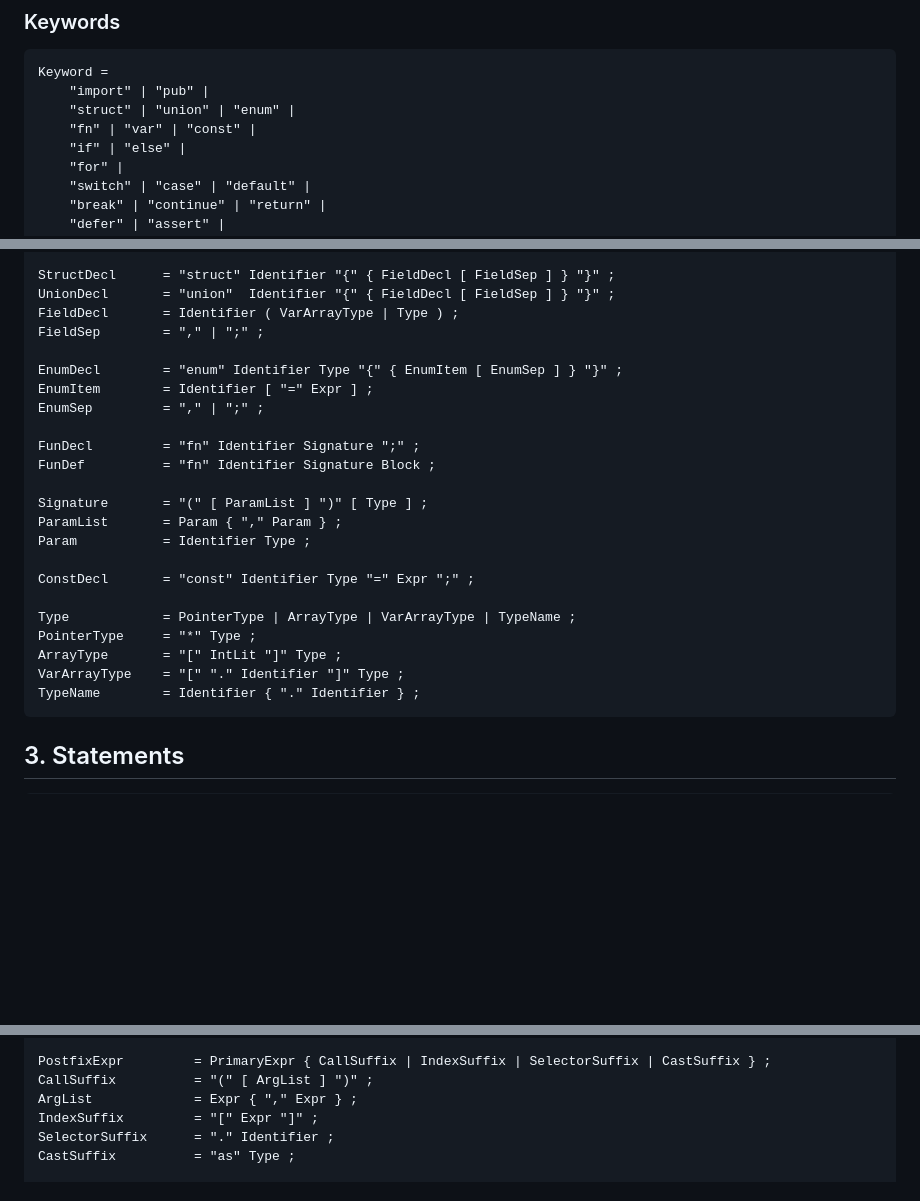
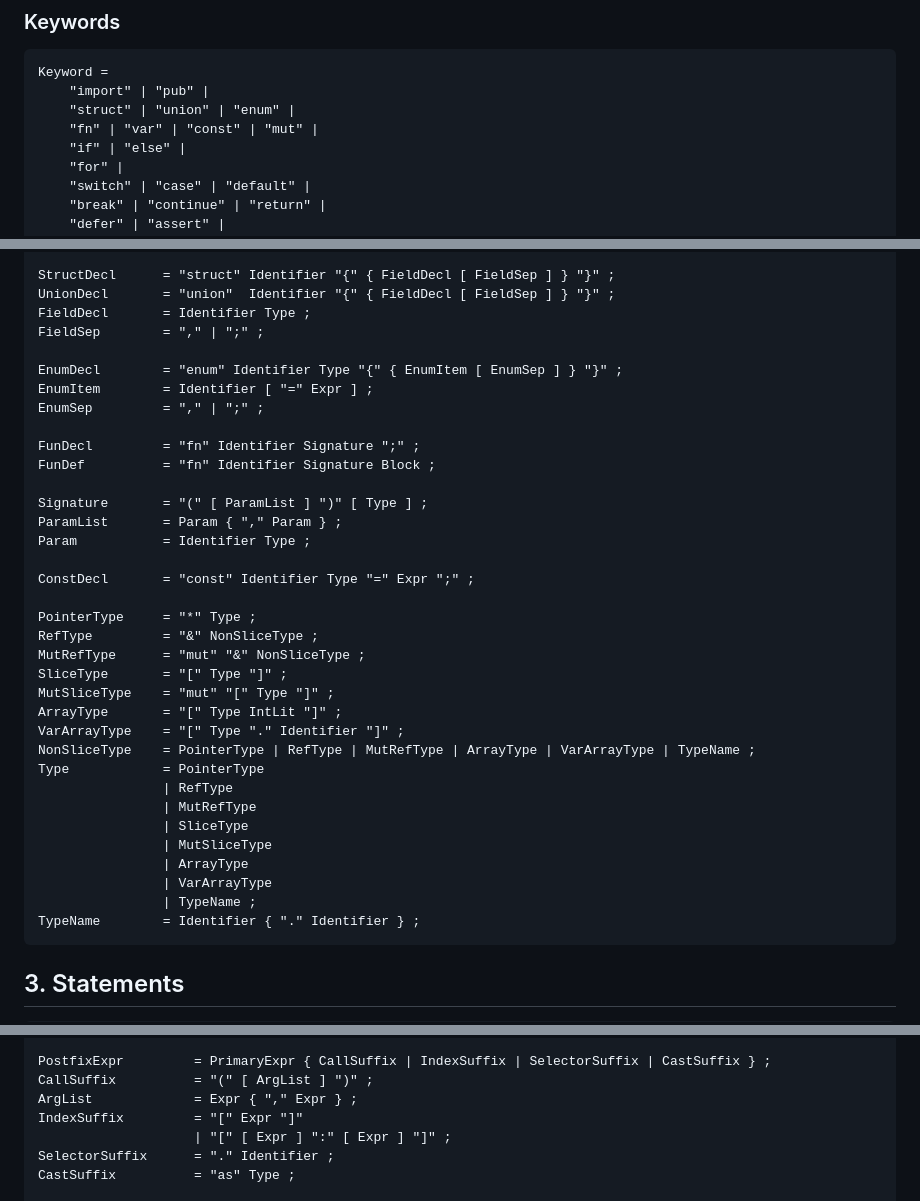
Before and after one commit to rsms/hophop, a Markdown page: grammar.md, 3 parts joined by grey strips. Rendered like a GitHub page; blank space fills up the shorter version.

Commit message:
SLP-2 grammar

````diff
--- a/grammar.md
+++ b/grammar.md
@@ -40,7 +40,7 @@ Whitespace     = " " | "\t" | "\r" | "\n" ;
 Keyword =
     "import" | "pub" |
     "struct" | "union" | "enum" |
-    "fn" | "var" | "const" |
+    "fn" | "var" | "const" | "mut" |
     "if" | "else" |
     "for" |
     "switch" | "case" | "default" |
@@ -81,7 +81,7 @@ TopLevelDecl    = [ "pub" ] (
 
 StructDecl      = "struct" Identifier "{" { FieldDecl [ FieldSep ] } "}" ;
 UnionDecl       = "union"  Identifier "{" { FieldDecl [ FieldSep ] } "}" ;
-FieldDecl       = Identifier ( VarArrayType | Type ) ;
+FieldDecl       = Identifier Type ;
 FieldSep        = "," | ";" ;
 
 EnumDecl        = "enum" Identifier Type "{" { EnumItem [ EnumSep ] } "}" ;
@@ -97,10 +97,22 @@ Param           = Identifier Type ;
 
 ConstDecl       = "const" Identifier Type "=" Expr ";" ;
 
-Type            = PointerType | ArrayType | VarArrayType | TypeName ;
 PointerType     = "*" Type ;
-ArrayType       = "[" IntLit "]" Type ;
-VarArrayType    = "[" "." Identifier "]" Type ;
+RefType         = "&" NonSliceType ;
+MutRefType      = "mut" "&" NonSliceType ;
+SliceType       = "[" Type "]" ;
+MutSliceType    = "mut" "[" Type "]" ;
+ArrayType       = "[" Type IntLit "]" ;
+VarArrayType    = "[" Type "." Identifier "]" ;
+NonSliceType    = PointerType | RefType | MutRefType | ArrayType | VarArrayType | TypeName ;
+Type            = PointerType
+                | RefType
+                | MutRefType
+                | SliceType
+                | MutSliceType
+                | ArrayType
+                | VarArrayType
+                | TypeName ;
 TypeName        = Identifier { "." Identifier } ;
 ```
 
@@ -179,7 +191,8 @@ UnaryExpr           = ( "+" | "-" | "!" | "*" | "&" ) UnaryExpr
 PostfixExpr         = PrimaryExpr { CallSuffix | IndexSuffix | SelectorSuffix | CastSuffix } ;
 CallSuffix          = "(" [ ArgList ] ")" ;
 ArgList             = Expr { "," Expr } ;
-IndexSuffix         = "[" Expr "]" ;
+IndexSuffix         = "[" Expr "]"
+                    | "[" [ Expr ] ":" [ Expr ] "]" ;
 SelectorSuffix      = "." Identifier ;
 CastSuffix          = "as" Type ;
 
````
Also changed, not shown: other parts of grammar.md (+1 -0 lines).
